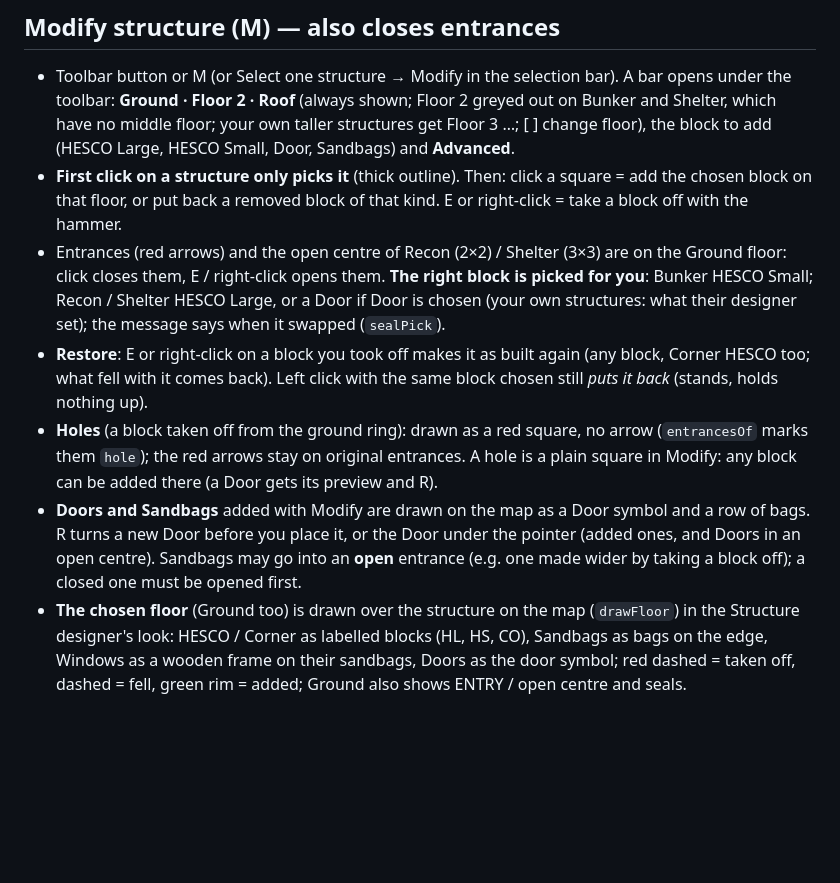
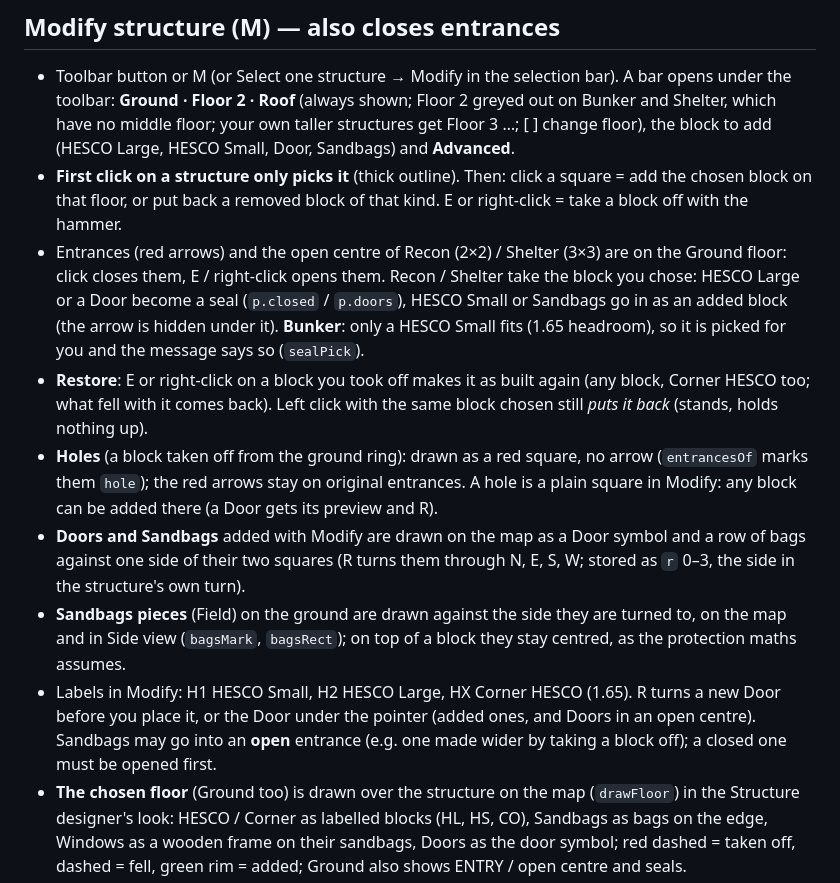
Before and after one commit to Snurras/wardogs-planner, a Markdown page: 02_DESIGN_TOOLS.md, the part around the change. GitHub-like rendering; blank space fills up the shorter version.

```diff
--- a/02_DESIGN_TOOLS.md
+++ b/02_DESIGN_TOOLS.md
@@ -40,10 +40,12 @@ Select (V) · Brush (B) · Undo · Rotate (R) · Erase (E) · Modify structure (
 ## Modify structure (M) — also closes entrances
 - Toolbar button or M (or Select one structure → Modify in the selection bar). A bar opens under the toolbar: **Ground · Floor 2 · Roof** (always shown; Floor 2 greyed out on Bunker and Shelter, which have no middle floor; your own taller structures get Floor 3 …; [ ] change floor), the block to add (HESCO Large, HESCO Small, Door, Sandbags) and **Advanced**.
 - **First click on a structure only picks it** (thick outline). Then: click a square = add the chosen block on that floor, or put back a removed block of that kind. E or right-click = take a block off with the hammer.
-- Entrances (red arrows) and the open centre of Recon (2×2) / Shelter (3×3) are on the Ground floor: click closes them, E / right-click opens them. **The right block is picked for you**: Bunker HESCO Small; Recon / Shelter HESCO Large, or a Door if Door is chosen (your own structures: what their designer set); the message says when it swapped (`sealPick`).
+- Entrances (red arrows) and the open centre of Recon (2×2) / Shelter (3×3) are on the Ground floor: click closes them, E / right-click opens them. Recon / Shelter take the block you chose: HESCO Large or a Door become a seal (`p.closed` / `p.doors`), HESCO Small or Sandbags go in as an added block (the arrow is hidden under it). **Bunker**: only a HESCO Small fits (1.65 headroom), so it is picked for you and the message says so (`sealPick`).
 - **Restore**: E or right-click on a block you took off makes it as built again (any block, Corner HESCO too; what fell with it comes back). Left click with the same block chosen still *puts it back* (stands, holds nothing up).
 - **Holes** (a block taken off from the ground ring): drawn as a red square, no arrow (`entrancesOf` marks them `hole`); the red arrows stay on original entrances. A hole is a plain square in Modify: any block can be added there (a Door gets its preview and R).
-- **Doors and Sandbags** added with Modify are drawn on the map as a Door symbol and a row of bags. R turns a new Door before you place it, or the Door under the pointer (added ones, and Doors in an open centre). Sandbags may go into an **open** entrance (e.g. one made wider by taking a block off); a closed one must be opened first.
+- **Doors and Sandbags** added with Modify are drawn on the map as a Door symbol and a row of bags against one side of their two squares (R turns them through N, E, S, W; stored as `r` 0–3, the side in the structure's own turn).
+- **Sandbags pieces** (Field) on the ground are drawn against the side they are turned to, on the map and in Side view (`bagsMark`, `bagsRect`); on top of a block they stay centred, as the protection maths assumes.
+- Labels in Modify: H1 HESCO Small, H2 HESCO Large, HX Corner HESCO (1.65). R turns a new Door before you place it, or the Door under the pointer (added ones, and Doors in an open centre). Sandbags may go into an **open** entrance (e.g. one made wider by taking a block off); a closed one must be opened first.
 - **The chosen floor** (Ground too) is drawn over the structure on the map (`drawFloor`) in the Structure designer's look: HESCO / Corner as labelled blocks (HL, HS, CO), Sandbags as bags on the edge, Windows as a wooden frame on their sandbags, Doors as the door symbol; red dashed = taken off, dashed = fell, green rim = added; Ground also shows ENTRY / open centre and seals.
 - **Windows blocked with Sandbags**: pick Sandbags and click a window. They are stored as an added block at the window's height (`[sandbags,x,y,window z,window r]`), standing on the sandbags under it (`addsStanding`: an added block stands on the ground, a slab, or a block still there). A filled window is no window (`winBlocked`): no crawling, gone from the threat check's weak points. Order to unblock: erase the added Sandbags, then the sandbags under the window. Structure designer: Sandbags may be placed in a window's space on its layer.
 - **Headroom**: under a roof resting on Corner HESCO (inside the Bunker, Recon floor 2) there is 1.65 of room, so no HESCO Large or Door there (`addErr`).
```
Also changed, not shown: 01_PROJECT_CORE.md (+1 -1 lines), PENDING_RELEASE.md (+3 -1 lines).
